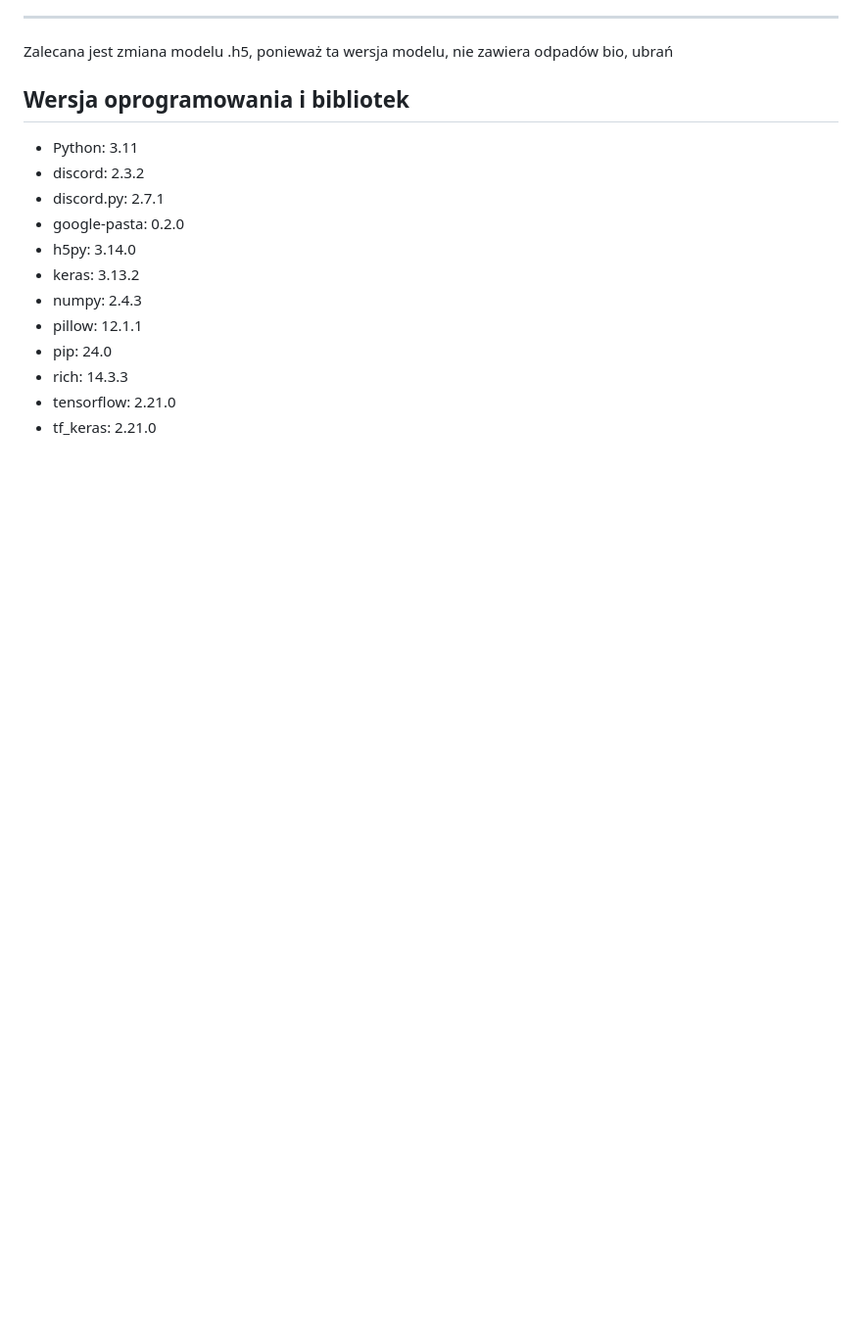
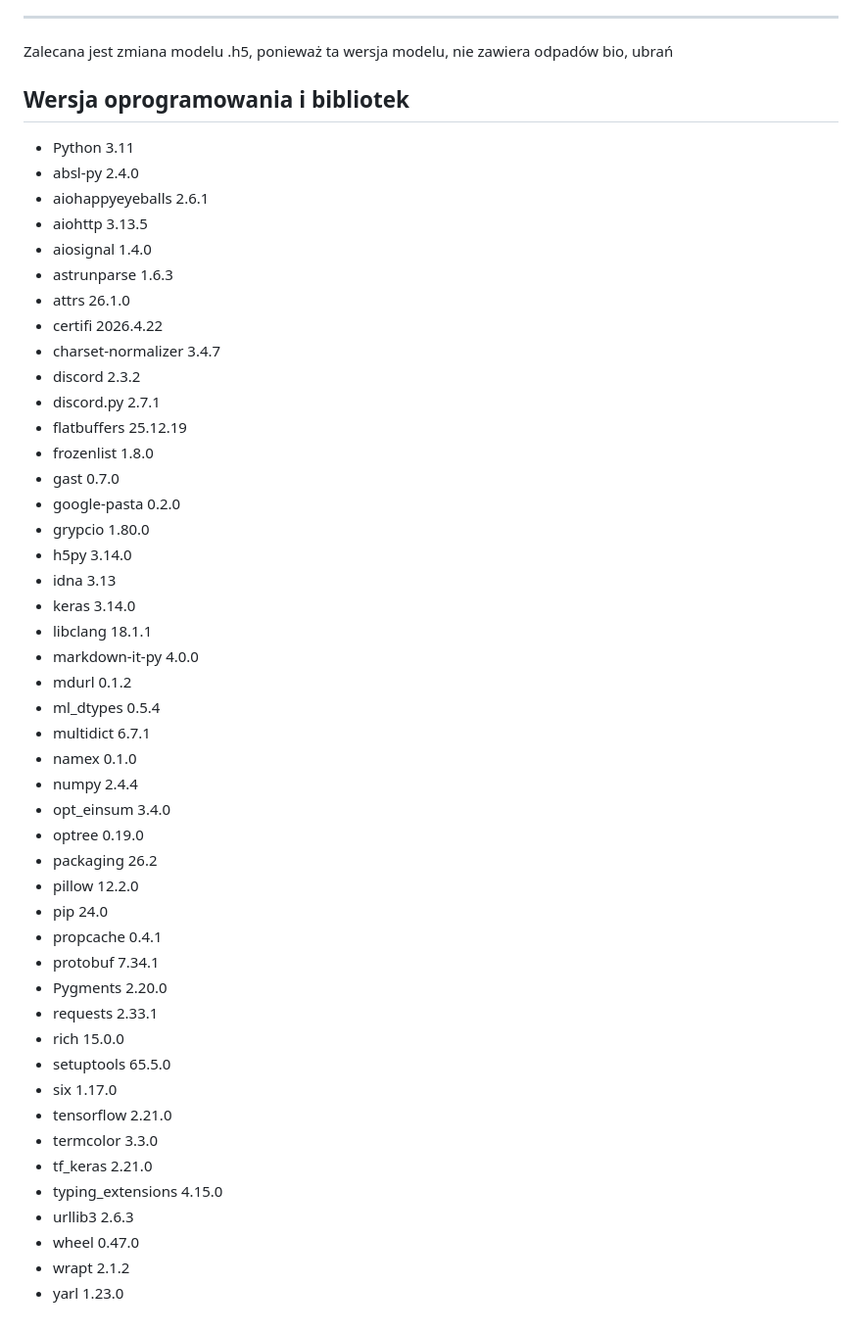
Before and after one commit to Anielka5/eco-sth, a Markdown page: README.md, the part around the change. Shown at 98% size. Rendered like a GitHub page; blank space fills up the shorter version.

Commit message:
Update software versions and dependencies in README
Updated the list of software versions and libraries in the README file, adding new dependencies and updating existing ones.

```diff
--- a/README.md
+++ b/README.md
@@ -26,15 +26,49 @@ Po wywołaniu komendy program sprawdza, czy są jakieś załaczniki. Potem ten z
 *******
 Zalecana jest zmiana modelu .h5, ponieważ ta wersja modelu, nie zawiera odpadów bio, ubrań
 ## Wersja oprogramowania i bibliotek
-* Python: 3.11
-* discord: 2.3.2
-* discord.py: 2.7.1
-* google-pasta: 0.2.0
-* h5py: 3.14.0
-* keras: 3.13.2
-* numpy: 2.4.3
-* pillow: 12.1.1
-* pip: 24.0
-* rich: 14.3.3
-* tensorflow: 2.21.0
-* tf_keras: 2.21.0
+* Python             3.11
+* absl-py            2.4.0
+* aiohappyeyeballs   2.6.1
+* aiohttp            3.13.5
+* aiosignal          1.4.0
+* astrunparse        1.6.3
+* attrs              26.1.0
+* certifi            2026.4.22
+* charset-normalizer 3.4.7
+* discord            2.3.2
+* discord.py         2.7.1
+* flatbuffers        25.12.19
+* frozenlist         1.8.0
+* gast               0.7.0
+* google-pasta       0.2.0
+* grypcio            1.80.0
+* h5py               3.14.0
+* idna               3.13
+* keras              3.14.0
+* libclang           18.1.1
+* markdown-it-py     4.0.0
+* mdurl              0.1.2
+* ml_dtypes          0.5.4
+* multidict          6.7.1
+* namex              0.1.0
+* numpy              2.4.4
+* opt_einsum         3.4.0
+* optree             0.19.0
+* packaging          26.2
+* pillow             12.2.0
+* pip                24.0
+* propcache          0.4.1
+* protobuf           7.34.1
+* Pygments           2.20.0
+* requests           2.33.1
+* rich               15.0.0
+* setuptools         65.5.0
+* six                1.17.0
+* tensorflow         2.21.0
+* termcolor          3.3.0
+* tf_keras           2.21.0
+* typing_extensions  4.15.0
+* urllib3            2.6.3
+* wheel              0.47.0
+* wrapt              2.1.2
+* yarl               1.23.0
```
